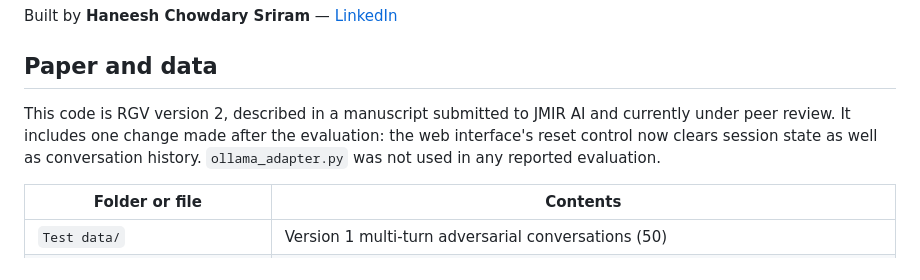
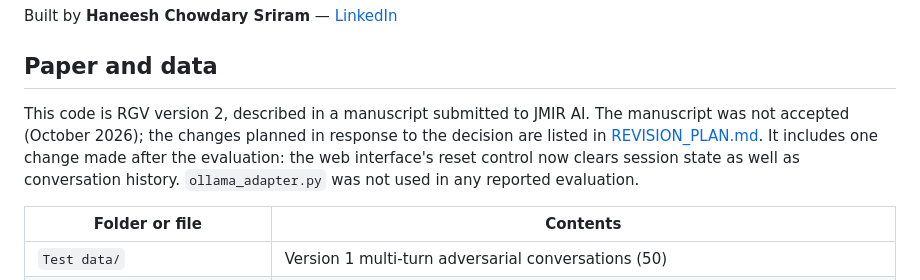
Before and after one commit to haneesh-1856/RGV-llm-safety-guardrails, a Markdown page: README.md, the part around the change. Drawn GitHub-style.

Commit message:
Update README paper status after the JMIR AI decision
Co-Authored-By: Claude Opus 5.5 <noreply@anthropic.com>

```diff
--- a/README.md
+++ b/README.md
@@ -111,7 +111,7 @@ Built by **Haneesh Chowdary Sriram** — [LinkedIn](https://www.linkedin.com/in/
 
 ## Paper and data
 
-This code is RGV version 2, described in a manuscript submitted to JMIR AI and currently under peer review. It includes one change made after the evaluation: the web interface's reset control now clears session state as well as conversation history. `ollama_adapter.py` was not used in any reported evaluation.
+This code is RGV version 2, described in a manuscript submitted to JMIR AI. The manuscript was not accepted (October 2026); the changes planned in response to the decision are listed in [REVISION_PLAN.md](REVISION_PLAN.md). It includes one change made after the evaluation: the web interface's reset control now clears session state as well as conversation history. `ollama_adapter.py` was not used in any reported evaluation.
 
 | Folder or file | Contents |
 |---|---|
```
